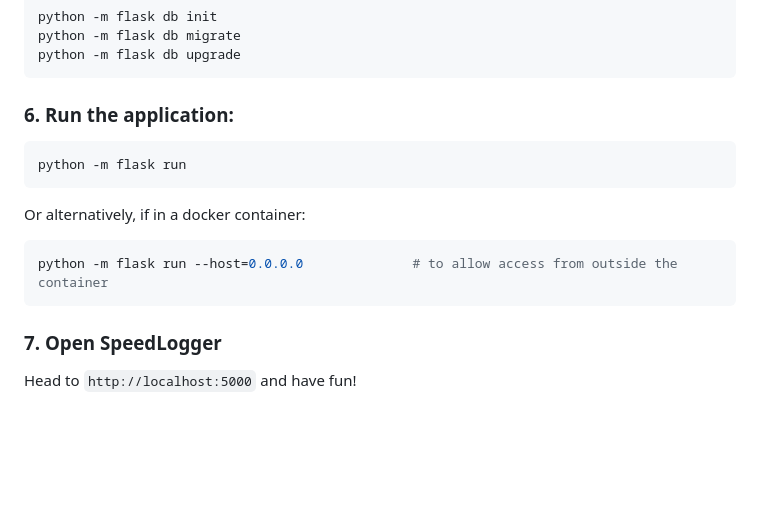
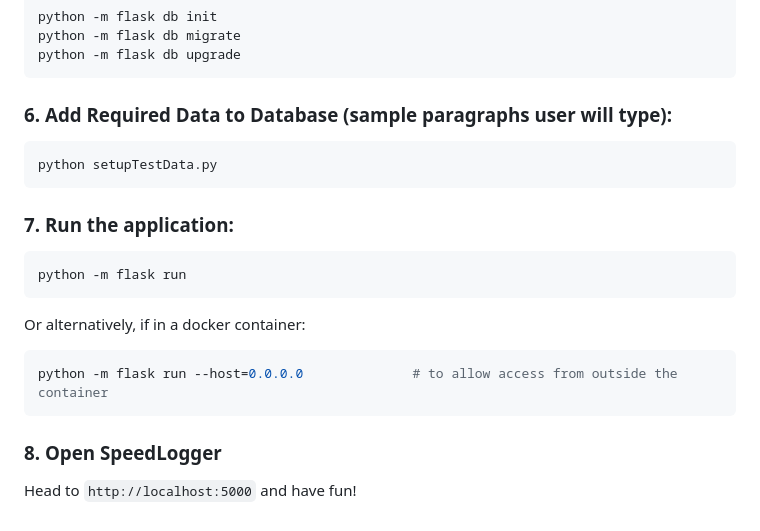
Before and after one commit to LiamHearderDev/AWD-Project, a Markdown page: README.md, the part around the change. GitHub-like rendering; blank space fills up the shorter version.

````diff
--- a/README.md
+++ b/README.md
@@ -89,7 +89,12 @@ python -m flask db migrate
 python -m flask db upgrade
 ```
 
-### 6. Run the application:
+### 6. Add Required Data to Database (sample paragraphs user will type):
+```bash
+python setupTestData.py
+```
+
+### 7. Run the application:
 ```bash
 python -m flask run
 ```
@@ -98,5 +103,5 @@ Or alternatively, if in a docker container:
 python -m flask run --host=0.0.0.0              # to allow access from outside the container
 ```
 
-### 7. Open SpeedLogger
+### 8. Open SpeedLogger
 Head to ``` http://localhost:5000 ``` and have fun!
````
